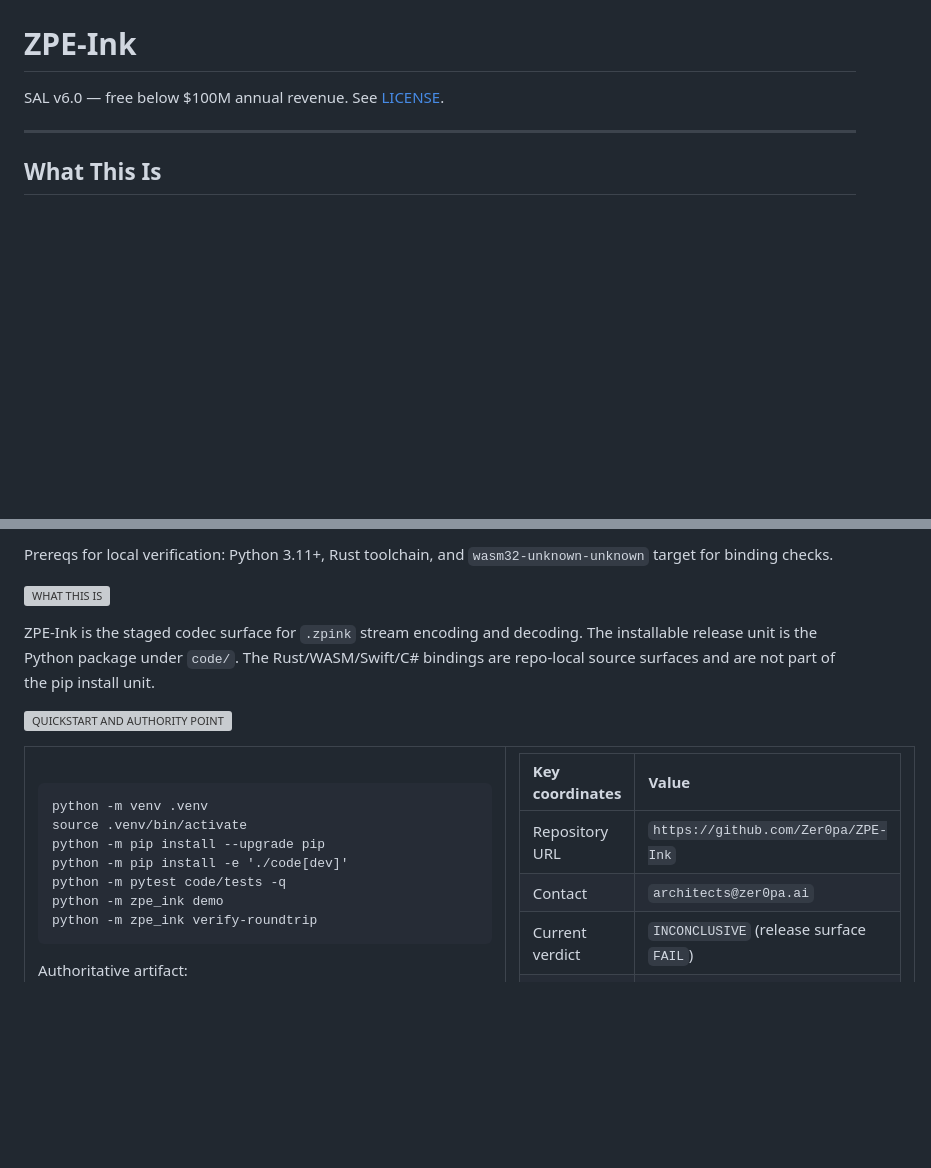
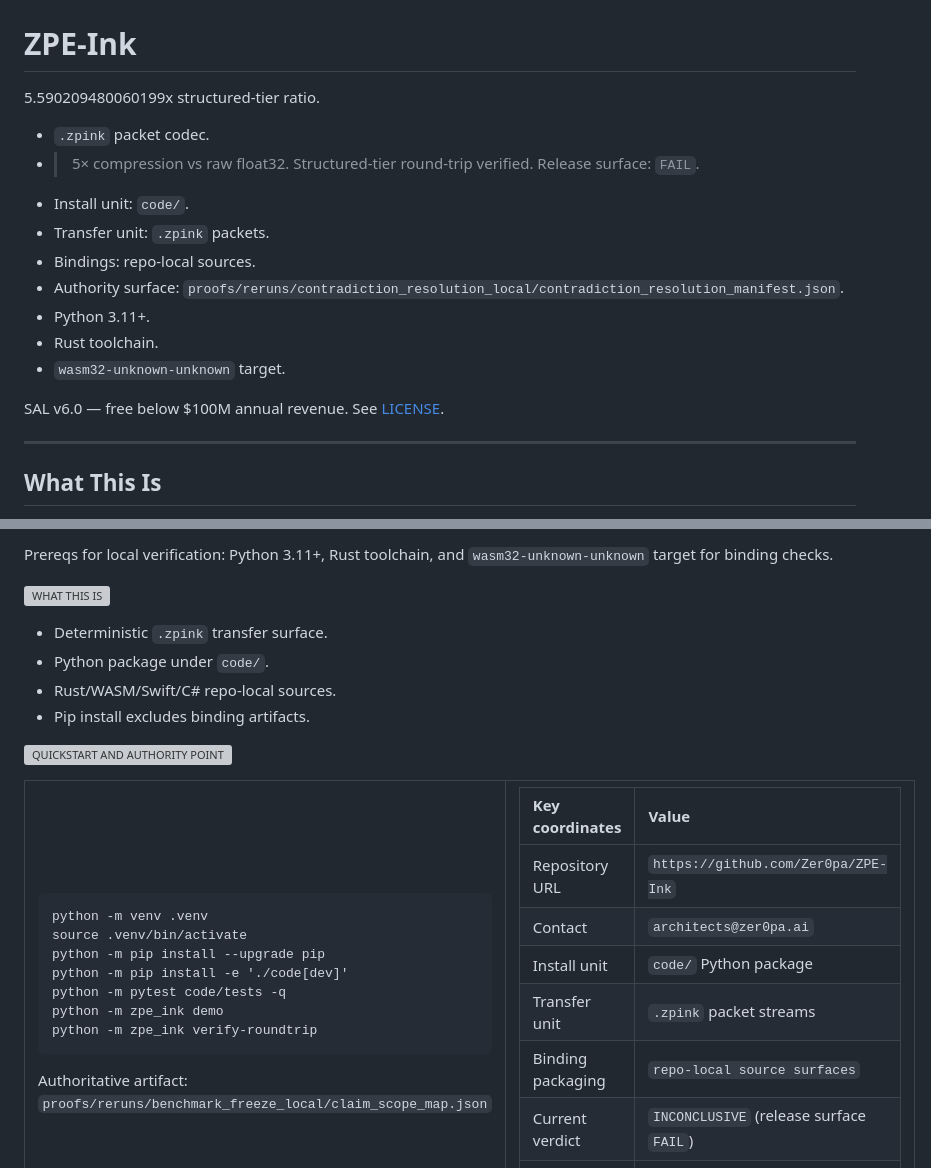
Before and after one commit to Zer0pa/ZPE-Ink, a Markdown page: README.md, 2 parts joined by grey strips. GitHub-like rendering; blank space fills up the shorter version; grey boxes are pictures that could not be loaded.

Commit message:
fix(readme): lead with metric and packaging clarity

```diff
--- a/README.md
+++ b/README.md
@@ -3,6 +3,18 @@
 </p>
 
 # ZPE-Ink
+
+5.590209480060199x structured-tier ratio.
+
+- `.zpink` packet codec.
+- >5× compression vs raw float32. Structured-tier round-trip verified. Release surface: `FAIL`.
+- Install unit: `code/`.
+- Transfer unit: `.zpink` packets.
+- Bindings: repo-local sources.
+- Authority surface: `proofs/reruns/contradiction_resolution_local/contradiction_resolution_manifest.json`.
+- Python 3.11+.
+- Rust toolchain.
+- `wasm32-unknown-unknown` target.
 
 SAL v6.0 — free below $100M annual revenue. See [LICENSE](LICENSE).
 
@@ -42,7 +54,10 @@ Prereqs for local verification: Python 3.11+, Rust toolchain, and `wasm32-unknow
   <img src=".github/assets/readme/section-bars/what-this-is.svg" alt="WHAT THIS IS" width="100%">
 </p>
 
-ZPE-Ink is the staged codec surface for `.zpink` stream encoding and decoding. The installable release unit is the Python package under `code/`. The Rust/WASM/Swift/C# bindings are repo-local source surfaces and are not part of the pip install unit.
+- Deterministic `.zpink` transfer surface.
+- Python package under `code/`.
+- Rust/WASM/Swift/C# repo-local sources.
+- Pip install excludes binding artifacts.
 
 <p>
   <img src=".github/assets/readme/section-bars/quickstart-and-authority-point.svg" alt="QUICKSTART AND AUTHORITY POINT" width="100%">
@@ -76,6 +91,18 @@ python -m zpe_ink verify-roundtrip</code></pre>
           <tr>
             <td>Contact</td>
             <td><code>architects@zer0pa.ai</code></td>
+          </tr>
+          <tr>
+            <td>Install unit</td>
+            <td><code>code/</code> Python package</td>
+          </tr>
+          <tr>
+            <td>Transfer unit</td>
+            <td><code>.zpink</code> packet streams</td>
+          </tr>
+          <tr>
+            <td>Binding packaging</td>
+            <td><code>repo-local source surfaces</code></td>
           </tr>
           <tr>
             <td>Current verdict</td>
```
